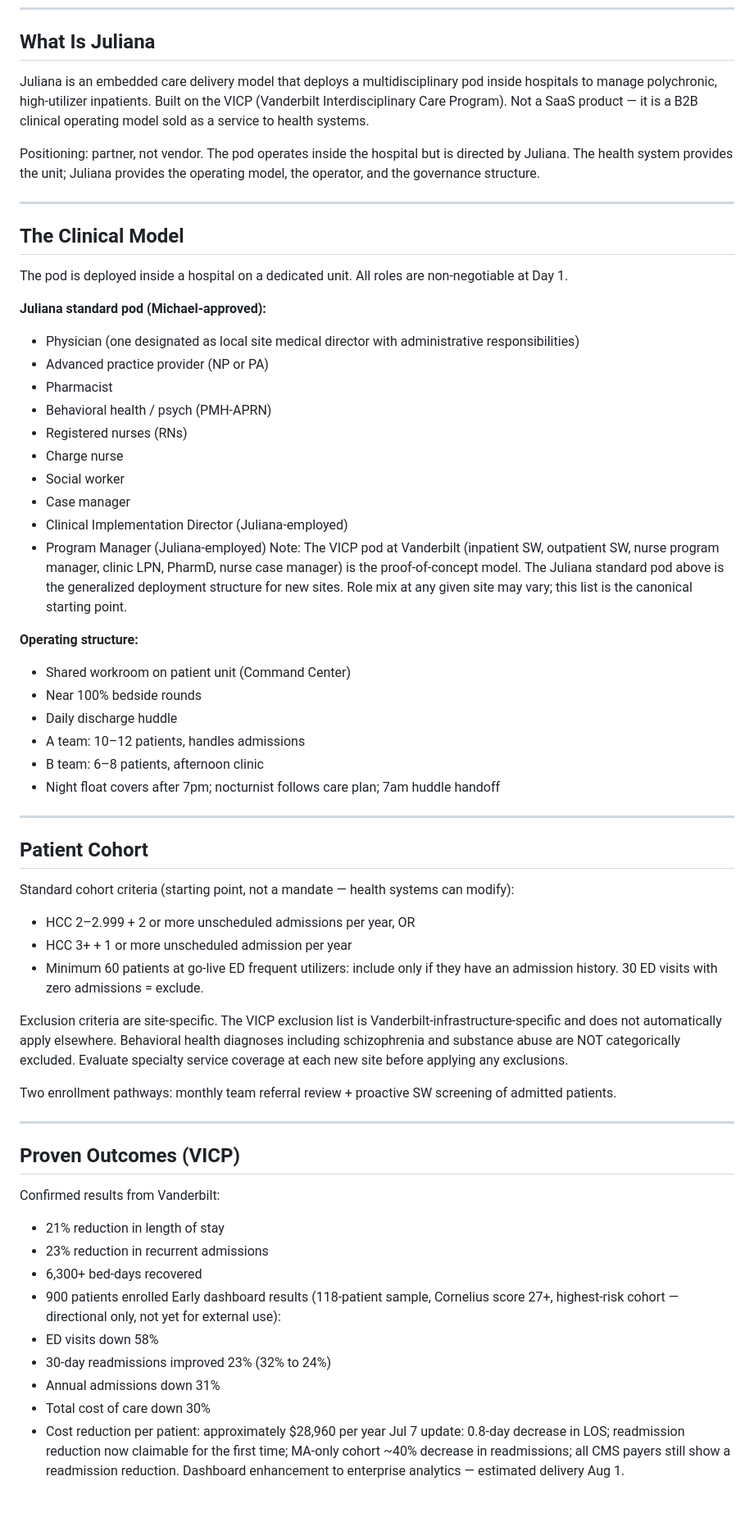
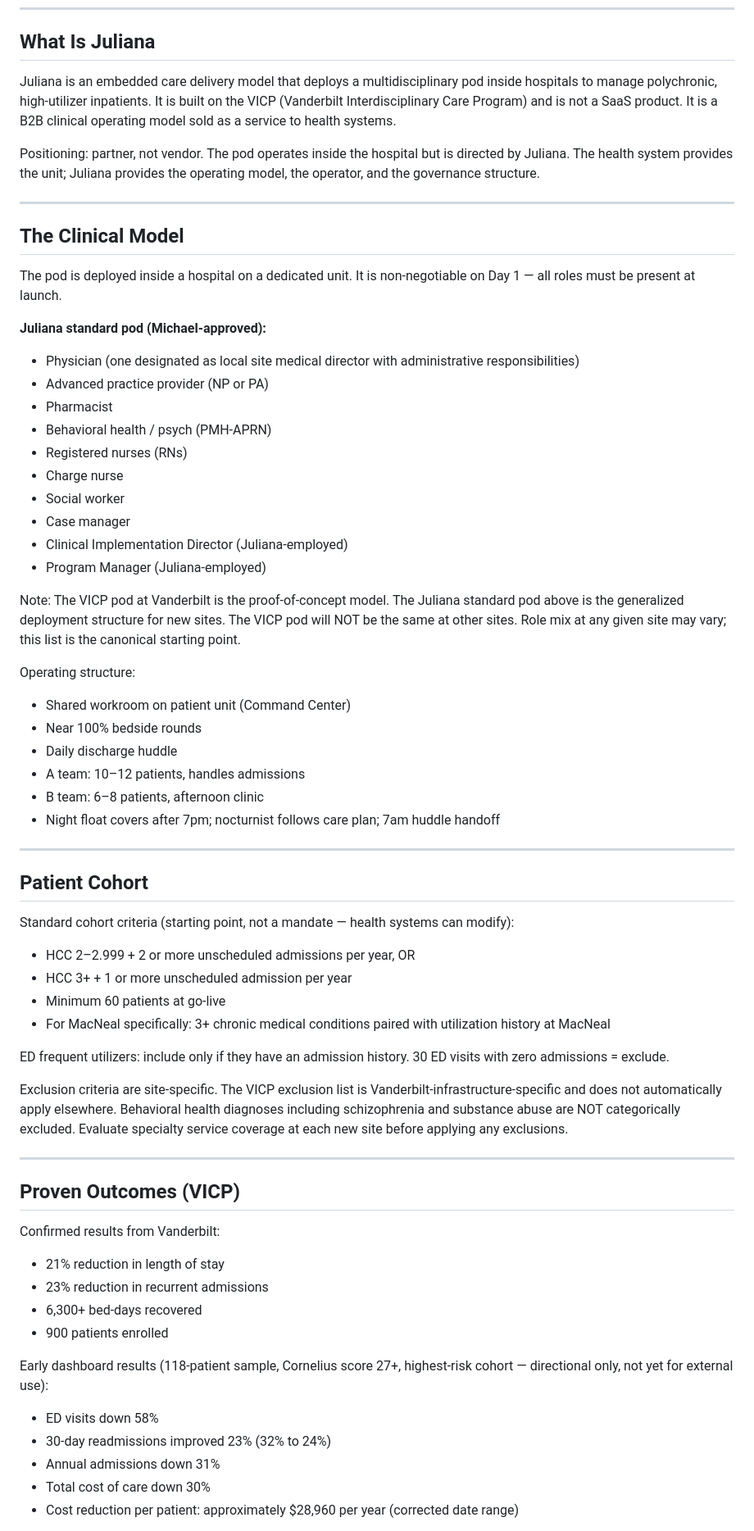
Before and after one commit to sawad26/ask-juliana, a Markdown page: juliana-kb.md, the part around one of its changes. Shown at 82% size. Rendered like a GitHub page; blank space fills up the shorter version.

```diff
--- a/juliana-kb.md
+++ b/juliana-kb.md
@@ -5,7 +5,7 @@
 
 ## What Is Juliana
 
-Juliana is an embedded care delivery model that deploys a multidisciplinary pod inside hospitals to manage polychronic, high-utilizer inpatients. Built on the VICP (Vanderbilt Interdisciplinary Care Program). Not a SaaS product — it is a B2B clinical operating model sold as a service to health systems.
+Juliana is an embedded care delivery model that deploys a multidisciplinary pod inside hospitals to manage polychronic, high-utilizer inpatients. It is built on the VICP (Vanderbilt Interdisciplinary Care Program) and is not a SaaS product. It is a B2B clinical operating model sold as a service to health systems.
 
 Positioning: partner, not vendor. The pod operates inside the hospital but is directed by Juliana. The health system provides the unit; Juliana provides the operating model, the operator, and the governance structure.
 
@@ -13,7 +13,7 @@ Positioning: partner, not vendor. The pod operates inside the hospital but is di
 
 ## The Clinical Model
 
-The pod is deployed inside a hospital on a dedicated unit. All roles are non-negotiable at Day 1.
+The pod is deployed inside a hospital on a dedicated unit. It is non-negotiable on Day 1 — all roles must be present at launch.
 
 **Juliana standard pod (Michael-approved):**
 - Physician (one designated as local site medical director with administrative responsibilities)
@@ -26,15 +26,17 @@ The pod is deployed inside a hospital on a dedicated unit. All roles are non-neg
 - Case manager
 - Clinical Implementation Director (Juliana-employed)
 - Program Manager (Juliana-employed)
-Note: The VICP pod at Vanderbilt (inpatient SW, outpatient SW, nurse program manager, clinic LPN, PharmD, nurse case manager) is the proof-of-concept model. The Juliana standard pod above is the generalized deployment structure for new sites. Role mix at any given site may vary; this list is the canonical starting point.
 
-**Operating structure:**
+Note: The VICP pod at Vanderbilt is the proof-of-concept model. The Juliana standard pod above is the generalized deployment structure for new sites. The VICP pod will NOT be the same at other sites. Role mix at any given site may vary; this list is the canonical starting point.
+
+Operating structure:
 - Shared workroom on patient unit (Command Center)
 - Near 100% bedside rounds
 - Daily discharge huddle
 - A team: 10–12 patients, handles admissions
 - B team: 6–8 patients, afternoon clinic
 - Night float covers after 7pm; nocturnist follows care plan; 7am huddle handoff
+
 ---
 
 ## Patient Cohort
@@ -43,11 +45,11 @@ Standard cohort criteria (starting point, not a mandate — health systems can m
 - HCC 2–2.999 + 2 or more unscheduled admissions per year, OR
 - HCC 3+ + 1 or more unscheduled admission per year
 - Minimum 60 patients at go-live
+- For MacNeal specifically: 3+ chronic medical conditions paired with utilization history at MacNeal
+
 ED frequent utilizers: include only if they have an admission history. 30 ED visits with zero admissions = exclude.
 
 Exclusion criteria are site-specific. The VICP exclusion list is Vanderbilt-infrastructure-specific and does not automatically apply elsewhere. Behavioral health diagnoses including schizophrenia and substance abuse are NOT categorically excluded. Evaluate specialty service coverage at each new site before applying any exclusions.
-
-Two enrollment pathways: monthly team referral review + proactive SW screening of admitted patients.
 
 ---
 
@@ -58,11 +60,11 @@ Confirmed results from Vanderbilt:
 - 23% reduction in recurrent admissions
 - 6,300+ bed-days recovered
 - 900 patients enrolled
+
 Early dashboard results (118-patient sample, Cornelius score 27+, highest-risk cohort — directional only, not yet for external use):
 - ED visits down 58%
 - 30-day readmissions improved 23% (32% to 24%)
 - Annual admissions down 31%
 - Total cost of care down 30%
-- Cost reduction per patient: approximately $28,960 per year
-Jul 7 update: 0.8-day decrease in LOS; readmission reduction now claimable for the first time; MA-only cohort ~40% decrease in readmissions; all CMS payers still show a readmission reduction. Dashboard enhancement to enterprise analytics — estimated delivery Aug 1.
+- Cost reduction per patient: approximately $28,960 per year (corrected date range)
 
```
Also changed, not shown: other parts of juliana-kb.md (+106 -48 lines).
